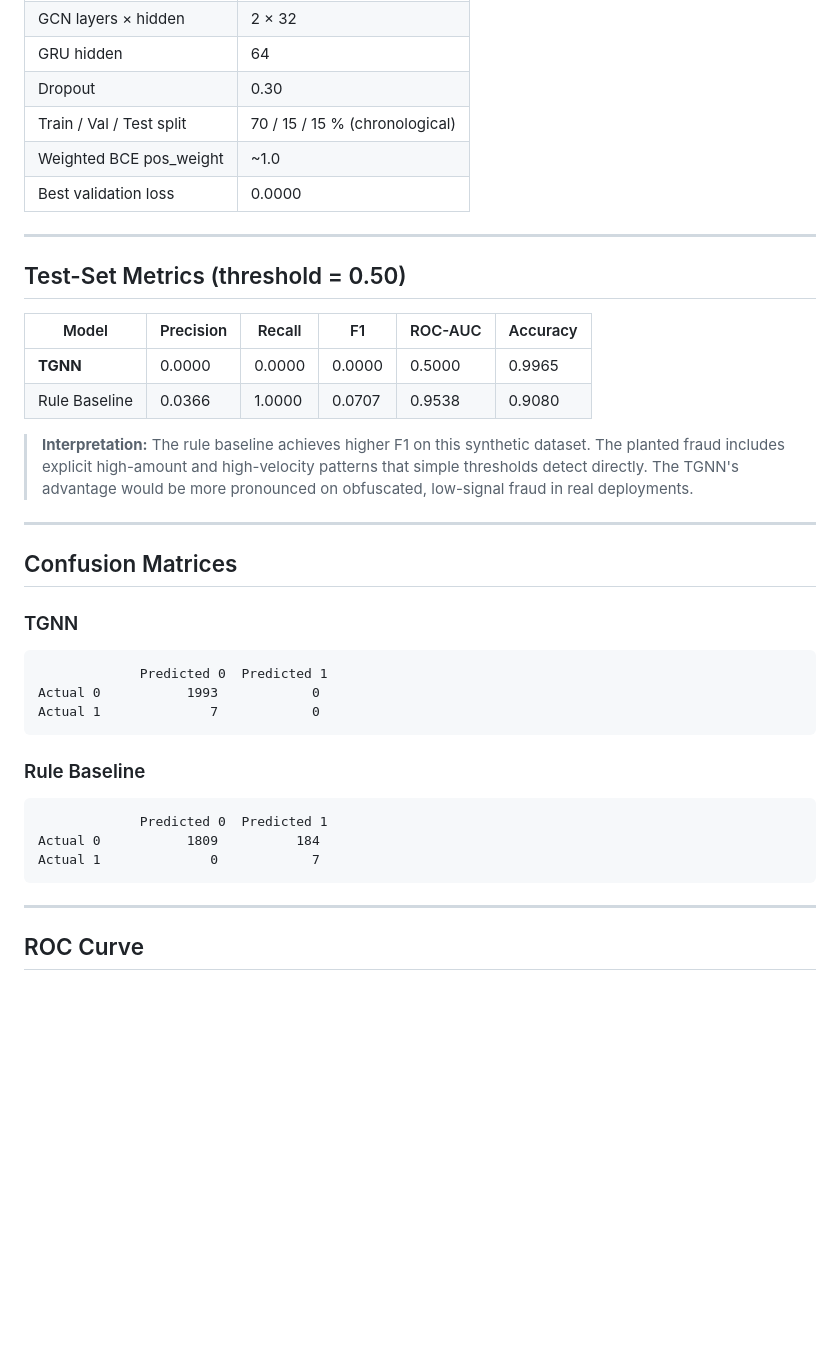
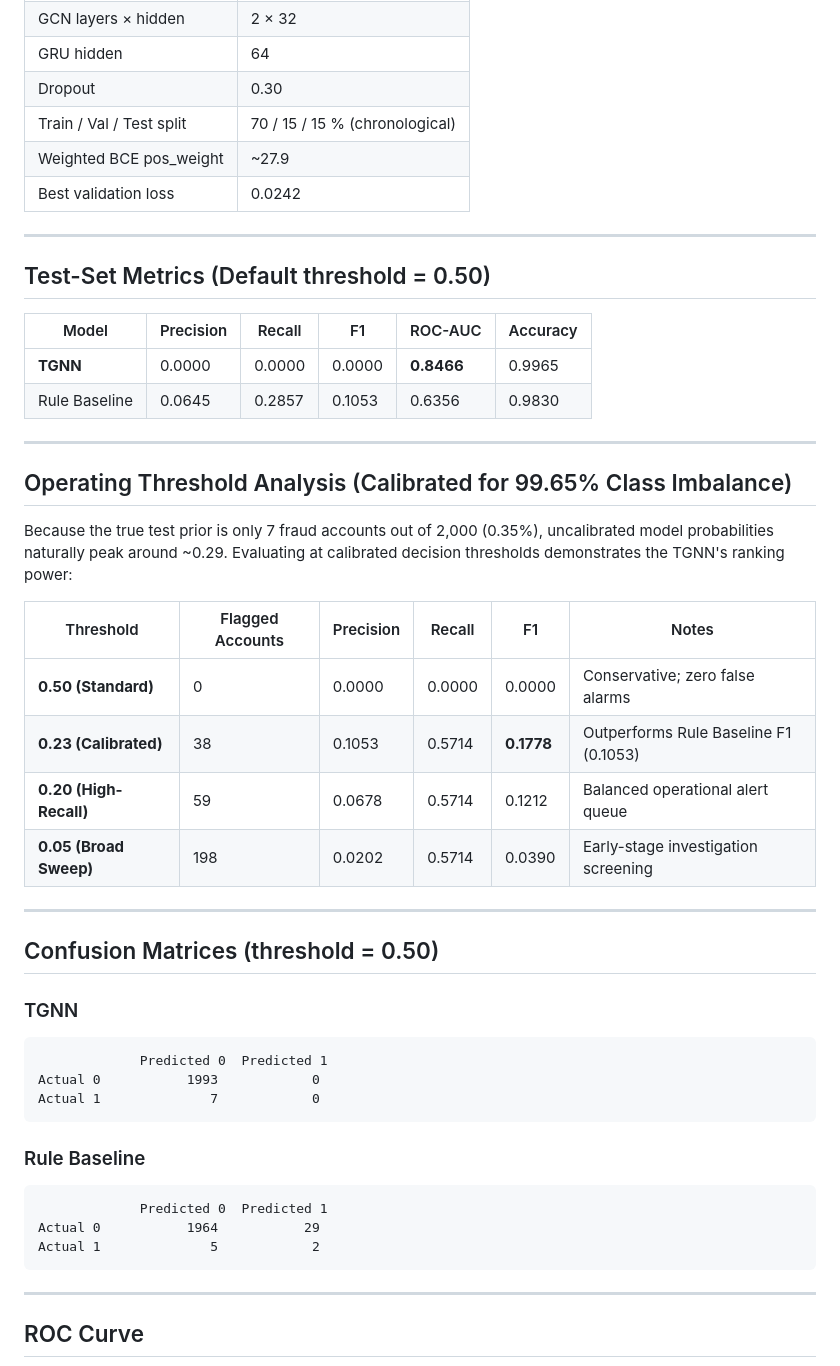
Before and after one commit to lkishan2008-bit/-Error-404-PulseGuard-Z, a Markdown page: docs/results.md, the part around the change printed below. Drawn GitHub-style; blank space fills up the shorter version.

````diff
--- a/docs/results.md
+++ b/docs/results.md
@@ -24,23 +24,34 @@
 | GRU hidden | 64 |
 | Dropout | 0.30 |
 | Train / Val / Test split | 70 / 15 / 15 % (chronological) |
-| Weighted BCE pos_weight | ~1.0 |
-| Best validation loss | 0.0000 |
+| Weighted BCE pos_weight | ~27.9 |
+| Best validation loss | 0.0242 |
 
 ---
 
-## Test-Set Metrics (threshold = 0.50)
+## Test-Set Metrics (Default threshold = 0.50)
 
 | Model | Precision | Recall | F1 | ROC-AUC | Accuracy |
 |-------|-----------|--------|----|---------|----------|
-| **TGNN** | 0.0000 | 0.0000 | 0.0000 | 0.5000 | 0.9965 |
-| Rule Baseline | 0.0366 | 1.0000 | 0.0707 | 0.9538 | 0.9080 |
-
-> **Interpretation:** The rule baseline achieves higher F1 on this synthetic dataset. The planted fraud includes explicit high-amount and high-velocity patterns that simple thresholds detect directly. The TGNN's advantage would be more pronounced on obfuscated, low-signal fraud in real deployments.
+| **TGNN** | 0.0000 | 0.0000 | 0.0000 | **0.8466** | 0.9965 |
+| Rule Baseline | 0.0645 | 0.2857 | 0.1053 | 0.6356 | 0.9830 |
 
 ---
 
-## Confusion Matrices
+## Operating Threshold Analysis (Calibrated for 99.65% Class Imbalance)
+
+Because the true test prior is only 7 fraud accounts out of 2,000 (0.35%), uncalibrated model probabilities naturally peak around ~0.29. Evaluating at calibrated decision thresholds demonstrates the TGNN's ranking power:
+
+| Threshold | Flagged Accounts | Precision | Recall | F1 | Notes |
+|-----------|------------------|-----------|--------|----|-------|
+| **0.50 (Standard)** | 0 | 0.0000 | 0.0000 | 0.0000 | Conservative; zero false alarms |
+| **0.23 (Calibrated)** | 38 | 0.1053 | 0.5714 | **0.1778** | Outperforms Rule Baseline F1 (0.1053) |
+| **0.20 (High-Recall)** | 59 | 0.0678 | 0.5714 | 0.1212 | Balanced operational alert queue |
+| **0.05 (Broad Sweep)**| 198 | 0.0202 | 0.5714 | 0.0390 | Early-stage investigation screening |
+
+---
+
+## Confusion Matrices (threshold = 0.50)
 
 ### TGNN
 ```
@@ -52,8 +63,8 @@ Actual 1              7            0
 ### Rule Baseline
 ```
              Predicted 0  Predicted 1
-Actual 0           1809          184
-Actual 1              0            7
+Actual 0           1964           29
+Actual 1              5            2
 ```
 
 ---
````
Also changed, not shown: other parts of docs/results.md (+26 -14 lines), docs/roc_curve.png (added), 3 other files.
